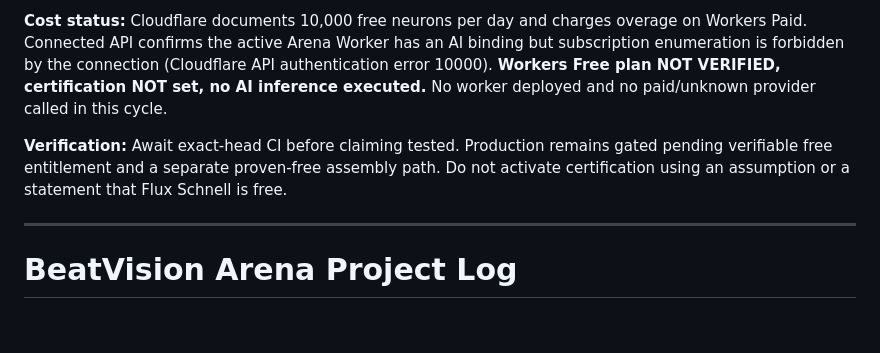
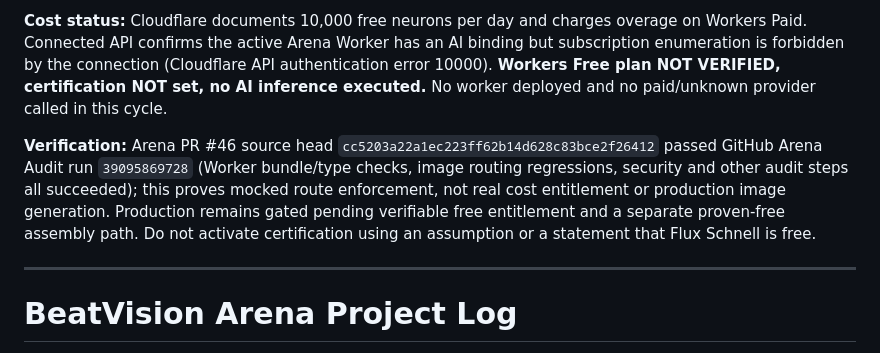
Before and after one commit to DaddyDom8249/BeatVision-arena, a Markdown page: PROJECT_LOG.md, the part around the change. GitHub-like rendering; blank space fills up the shorter version.

Commit message:
docs: record exact-head free-image repair CI evidence and remaining cost gate

```diff
--- a/PROJECT_LOG.md
+++ b/PROJECT_LOG.md
@@ -6,7 +6,7 @@
 
 **Cost status:** Cloudflare documents 10,000 free neurons per day and charges overage on Workers Paid. Connected API confirms the active Arena Worker has an AI binding but subscription enumeration is forbidden by the connection (Cloudflare API authentication error 10000). **Workers Free plan NOT VERIFIED, certification NOT set, no AI inference executed.** No worker deployed and no paid/unknown provider called in this cycle.
 
-**Verification:** Await exact-head CI before claiming tested. Production remains gated pending verifiable free entitlement and a separate proven-free assembly path. Do not activate certification using an assumption or a statement that Flux Schnell is free.
+**Verification:** Arena PR #46 source head `cc5203a22a1ec223ff62b14d628c83bce2f26412` passed GitHub Arena Audit run `39095869728` (Worker bundle/type checks, image routing regressions, security and other audit steps all succeeded); this proves mocked route enforcement, not real cost entitlement or production image generation. Production remains gated pending verifiable free entitlement and a separate proven-free assembly path. Do not activate certification using an assumption or a statement that Flux Schnell is free.
 
 ---
 
```
